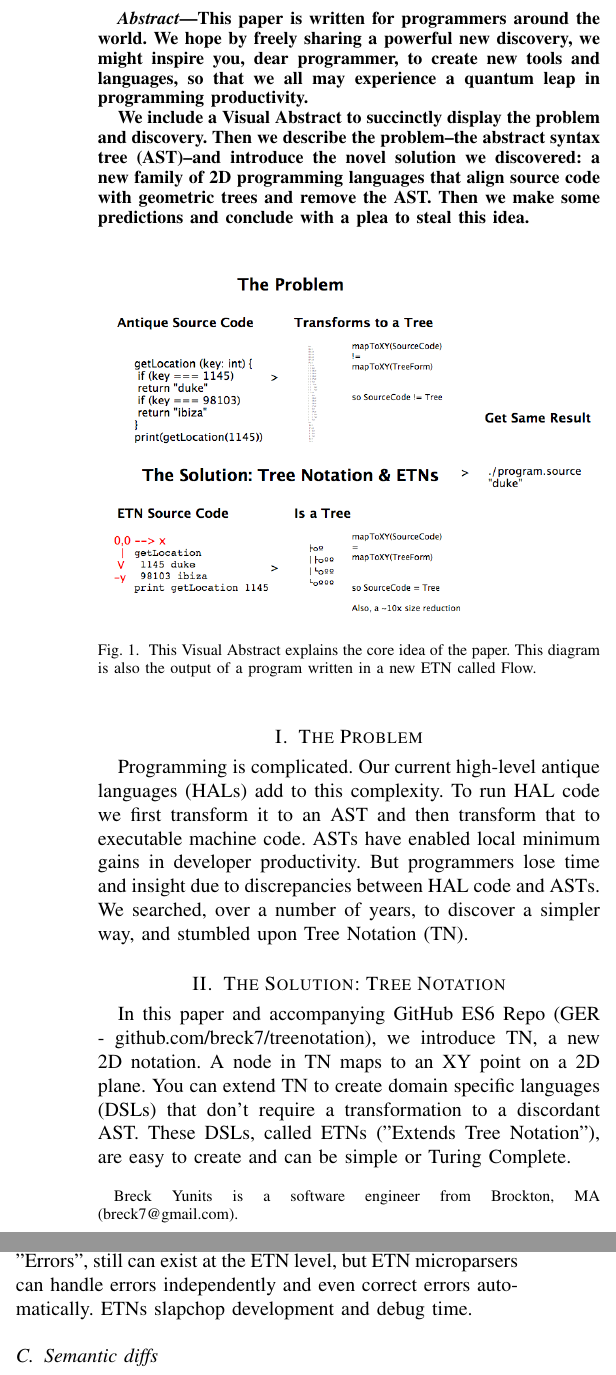
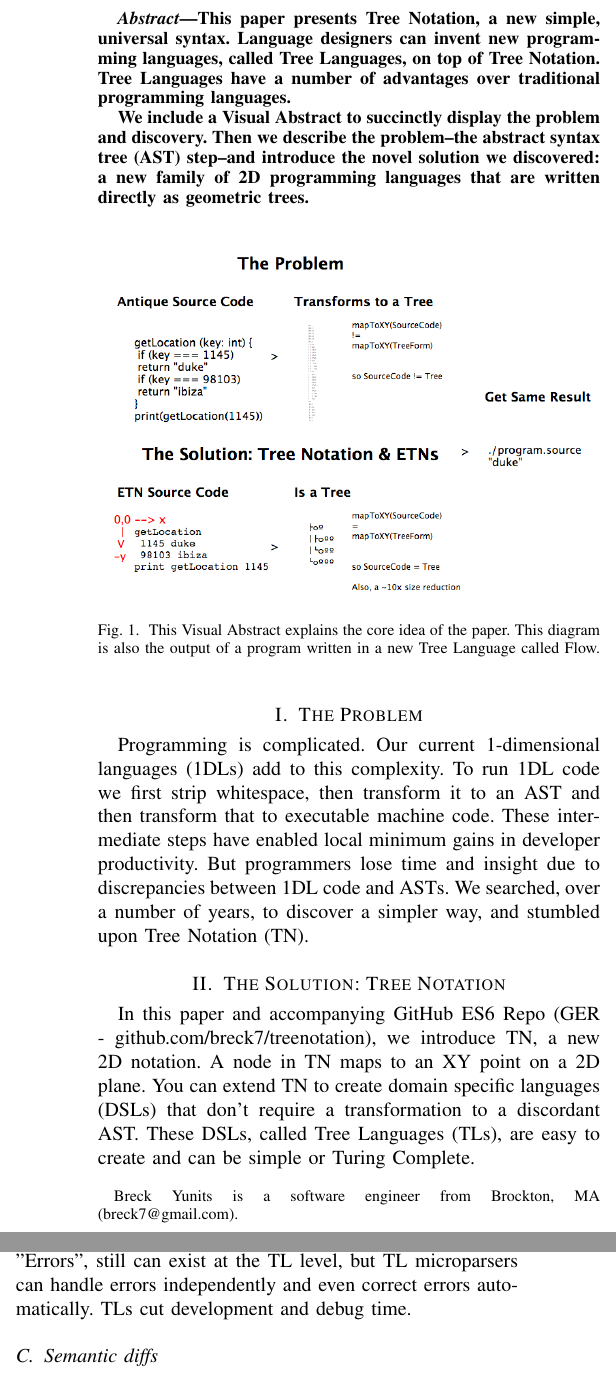
Before and after one commit to breck7/scrollsdk, a LaTeX paper (paper/treenotation.tex): two parts of the columns of page 1 of 2, joined at a grey line, cut at the place of the change. Compiled offline with pdfLaTeX.

Commit message:
Updated paper changing ETNs to TLs

```diff
--- a/paper/treenotation.tex
+++ b/paper/treenotation.tex
@@ -23,9 +23,9 @@
 
 \begin{abstract}
 %\boldmath
-This paper is written for programmers around the world. We hope by freely sharing a powerful new discovery, we might inspire you, dear programmer, to create new tools and languages, so that we all may experience a quantum leap in programming productivity.
+This paper presents Tree Notation, a new simple, universal syntax. Language designers can invent new programming languages, called Tree Languages, on top of Tree Notation. Tree Languages have a number of advantages over traditional programming languages.
 
-We include a Visual Abstract to succinctly display the problem and discovery. Then we describe the problem--the abstract syntax tree (AST)--and introduce the novel solution we discovered: a new family of 2D programming languages that align source code with geometric trees and remove the AST. Then we make some predictions and conclude with a plea to steal this idea.
+We include a Visual Abstract to succinctly display the problem and discovery. Then we describe the problem--the abstract syntax tree (AST) step--and introduce the novel solution we discovered: a new family of 2D programming languages that are written directly as geometric trees.
 \end{abstract}
 
 \IEEEpeerreviewmaketitle
@@ -33,20 +33,20 @@ We include a Visual Abstract to succinctly display the problem and discovery. Th
 \begin{figure}[ht!]
 \centering
 \includegraphics[width=90mm]{treenotation.png}
-\caption{This Visual Abstract explains the core idea of the paper. This diagram is also the output of a program written in a new ETN called Flow.}
+\caption{This Visual Abstract explains the core idea of the paper. This diagram is also the output of a program written in a new Tree Language called Flow.}
 \end{figure}
 
 \section{The Problem}
 
-Programming is complicated. Our current high-level antique languages (HALs) add to this complexity. To run HAL code we first transform it to an AST and then transform that to executable machine code. ASTs have enabled local minimum gains in developer productivity. But programmers lose time and insight due to discrepancies between HAL code and ASTs. We searched, over a number of years, to discover a simpler way, and stumbled upon Tree Notation (TN).
+Programming is complicated. Our current 1-dimensional languages (1DLs) add to this complexity. To run 1DL code we first strip whitespace, then transform it to an AST and then transform that to executable machine code. These intermediate steps have enabled local minimum gains in developer productivity. But programmers lose time and insight due to discrepancies between 1DL code and ASTs. We searched, over a number of years, to discover a simpler way, and stumbled upon Tree Notation (TN).
 
 \section{The Solution: Tree Notation}
 
-In this paper and accompanying GitHub ES6 Repo (GER - github.com/breck7/treenotation), we introduce TN, a new 2D notation. A node in TN maps to an XY point on a 2D plane. You can extend TN to create domain specific languages (DSLs) that don't require a transformation to a discordant AST. These DSLs, called ETNs ("Extends Tree Notation"), are easy to create and can be simple or Turing Complete.
+In this paper and accompanying GitHub ES6 Repo (GER - github.com/breck7/treenotation), we introduce TN, a new 2D notation. A node in TN maps to an XY point on a 2D plane. You can extend TN to create domain specific languages (DSLs) that don't require a transformation to a discordant AST. These DSLs, called Tree Languages (TLs), are easy to create and can be simple or Turing Complete.
 
 TN encodes one data structure, a \textbf{TreeNode}, with two members: a string called \textbf{line} and an optional array of child TreeNodes called \textbf{children}.
 
-TN defines two special characters, Y Increment (YI) and X Increment (XI). YI is "\textbackslash n" and XI is " ".  XI is a space, not a tab. Many ETNs also add a Word Increment (WI) to provide a more succint way of encoding common node types.
+TN defines two special characters, Y Increment (YI) and X Increment (XI). YI is "\textbackslash n" and XI is " ".  XI is a space, not a tab. Many TLs also add a Word Increment (WI) to provide a more succint way of encoding common node types.
 
 A comparison quickly illustrates nearly the entirety of the notation:
 
@@ -73,19 +73,19 @@ visitors
 
 \subsection{Simplicity}
 
-As shown in Fig 1, TN simply maps source code to an XY plane which makes reading code locally and globally easy, and ETN programs use far fewer source nodes than equivalent HAL programs. ETNs let programmers write much shorter, perfect programs.
+As shown in Fig 1, TN simply maps source code to an XY plane which makes reading code locally and globally easy, and TL programs use far fewer source nodes than equivalent 1DL programs. TLs let programmers write much shorter, perfect programs.
 
 \subsection{Zero parse errors}
 
-Parse errors do not exist in TN. Every text string is a valid TN program. ETNs implement microparsers that parallelize easily and can creatively handle errors.
+Parse errors do not exist in TN. Every text string is a valid TN program. TLs implement microparsers that parallelize easily and can creatively handle errors.
 
-With most HALs, to get from a blank program to a certain valid program in keystroke increments requires stops at invalid programs. With TN all intermediate steps are valid TN programs.
+With most 1DLs, to get from a blank program to a certain valid program in keystroke increments requires stops at invalid programs. With TN all intermediate steps are valid TN programs.
 
-A user can edit the nodes of a program at runtime with no risk of breaking the TN parsing of the entire program. "Errors", still can exist at the ETN level, but ETN microparsers can handle errors independently and even correct errors automatically. ETNs slapchop development and debug time.
+A user can edit the nodes of a program at runtime with no risk of breaking the TN parsing of the entire program. "Errors", still can exist at the TL level, but TL microparsers can handle errors independently and even correct errors automatically. TLs cut development and debug time.
 
 \subsection{Semantic diffs}
 
-HALs ignore whitespace and so permit programmers and programs to encode the same object to different programs. This often causes merge conflicts for non-semantic changes.
+1DLs ignore whitespace and so permit programmers and programs to encode the same object to different programs. This often causes merge conflicts for non-semantic changes.
 
 TN does not ignore whitespace and diffs contain only semantic meaning. Just one right way to encode a program.
 
```
Also changed, not shown: paper/treenotation.pdf, paper/treenotation.tex (16 more changed lines).
